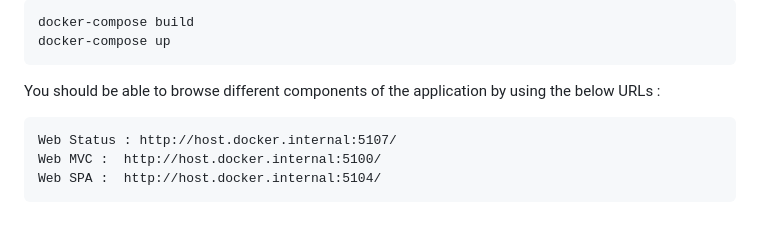
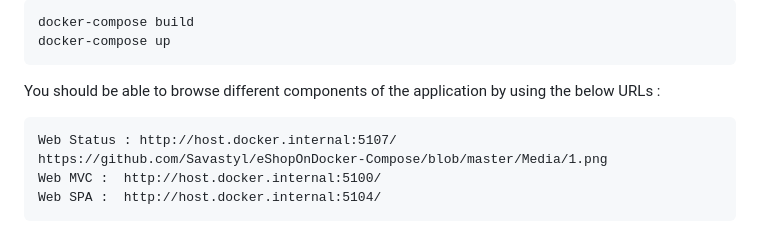
Before and after one commit to Savastyl/eShopOnDocker-Compose, a Markdown page: README.md, the part around the change. GitHub-like rendering.

````diff
--- a/README.md
+++ b/README.md
@@ -36,6 +36,7 @@ You should be able to browse different components of the application by using th
 
 ```
 Web Status : http://host.docker.internal:5107/
+https://github.com/Savastyl/eShopOnDocker-Compose/blob/master/Media/1.png
 Web MVC :  http://host.docker.internal:5100/
 Web SPA :  http://host.docker.internal:5104/
 ```
````
